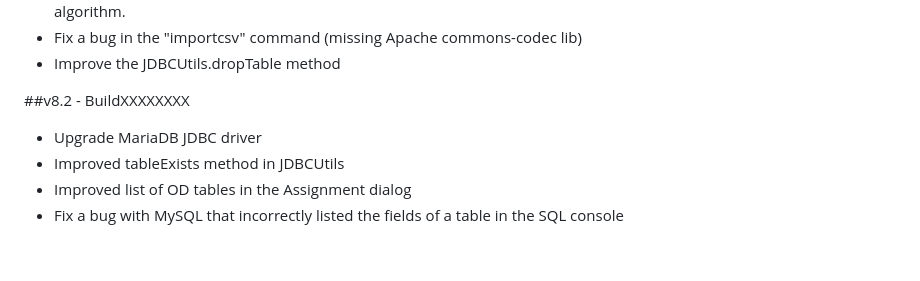
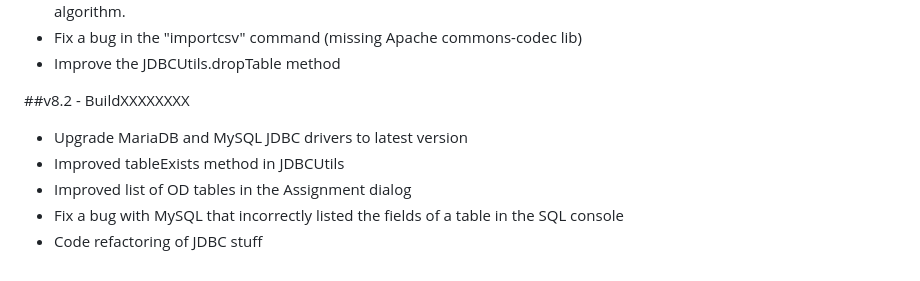
Before and after one commit to jourquin/Nodus, a Markdown page: changelog.md, the part around the change. Rendered like a GitHub page.

Commit message:
Code refactoring of JDBC stuff

```diff
--- a/changelog.md
+++ b/changelog.md
@@ -380,8 +380,9 @@ are 9001 for HSQLDB, 9092 for H2 and 1527 for Derby.
 - Fix a bug in the "importcsv" command (missing Apache commons-codec lib)
 - Improve the JDBCUtils.dropTable method
 
- ##v8.2 - BuildXXXXXXXX
- - Upgrade MariaDB JDBC driver
+##v8.2 - BuildXXXXXXXX
+ - Upgrade MariaDB and MySQL JDBC drivers to latest version
  - Improved tableExists method in JDBCUtils
  - Improved list of OD tables in the Assignment dialog
  - Fix a bug with MySQL that incorrectly listed the fields of a table in the SQL console
+ - Code refactoring of JDBC stuff
```
